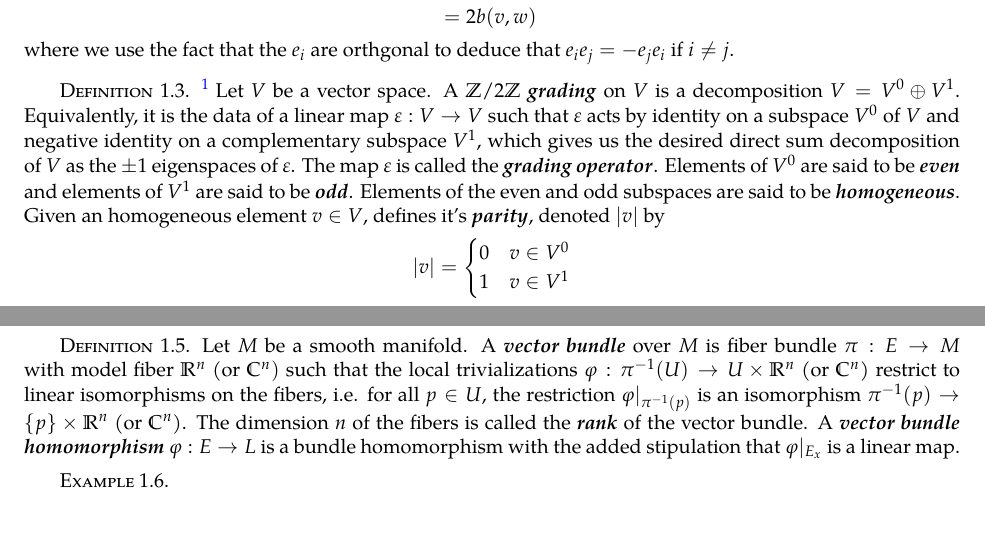
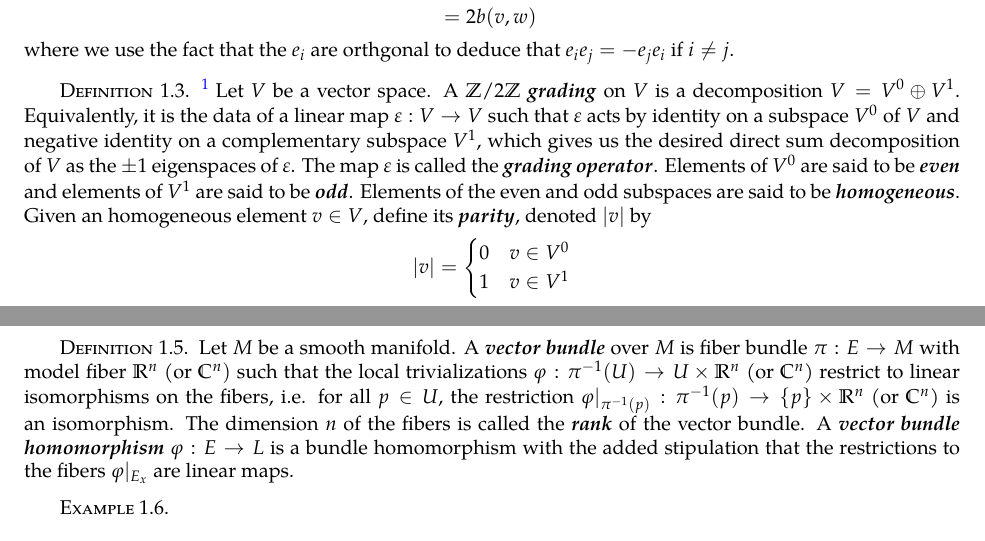
Before and after one commit to JeffJiang42/Undergrad-Thesis, a LaTeX thesis (Thesis/main.tex, which reads Thesis/src/CliffordAlgebras.tex, Thesis/src/FiberBundles.tex): two parts of pages 8 and 19 of 24, joined at a grey line, cut so that both start at the same text, the shorter picture padded with empty space. Compiled offline with pdfLaTeX.

Commit message:
more small edits

```diff
--- a/Thesis/src/CliffordAlgebras.tex
+++ b/Thesis/src/CliffordAlgebras.tex
@@ -85,7 +85,7 @@ desired direct sum decomposition of $V$ as the $\pm 1$ eigenspaces of $\varepsil
 The map $\varepsilon$ is called the \ib{grading operator}. Elements of $V^0$
 are said to be \ib{even} and elements of $V^1$ are said to be \ib{odd}. Elements
 of the even and odd subspaces are said to be \ib{homogeneous}. Given an homogeneous
-element $v \in V$, defines it's \ib{parity}, denoted $|v|$ by
+element $v \in V$, define its \ib{parity}, denoted $|v|$ by
 \[
 |v| = \begin{cases}
 0 & v \in V^0 \\
--- a/Thesis/src/FiberBundles.tex
+++ b/Thesis/src/FiberBundles.tex
@@ -59,11 +59,11 @@ Let $M$ be a smooth manifold. A \ib{vector bundle} over $M$ is fiber bundle
 $\pi : E \to M$ with model fiber $\R^n$ (or $\C^n)$ such that the local
 trivializations $\varphi : \pi\inv(U) \to U \times \R^n$ (or $\C^n$)
 restrict to linear isomorphisms on the fibers, i.e. for all $p \in U$, the restriction
-$\varphi\vert_{\pi\inv(p)}$ is an isomorphism $\pi\inv(p) \to \set{p} \times \R^n$
-(or $\C^n$). The dimension $n$ of the fibers is called the \ib{rank} of the
-vector bundle. A \ib{vector bundle homomorphism} $\varphi : E \to L$ is a bundle
-homomorphism with the added stipulation that $\varphi\vert_{E_x}$ is a linear
-map.
+$\varphi\vert_{\pi\inv(p)} : \pi\inv(p) \to \set{p} \times \R^n$
+(or $\C^n$) is an isomorphism. The dimension $n$ of the fibers is called the
+\ib{rank} of the vector bundle. A \ib{vector bundle homomorphism}
+$\varphi : E \to L$ is a bundle homomorphism with the added stipulation that
+the restrictions to the fibers $\varphi\vert_{E_x}$ are linear maps.
 \end{defn}
 %
 \begin{exmp} \enumbreak
```
Also changed, not shown: Thesis/src/PinSpin.tex (+1 -1 lines), Thesis/main.pdf, Thesis/src/CliffordAlgebras.tex (2 more changed lines), Thesis/src/FiberBundles.tex (4 more changed lines).
